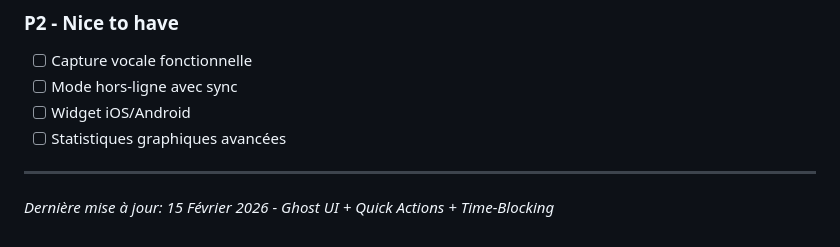
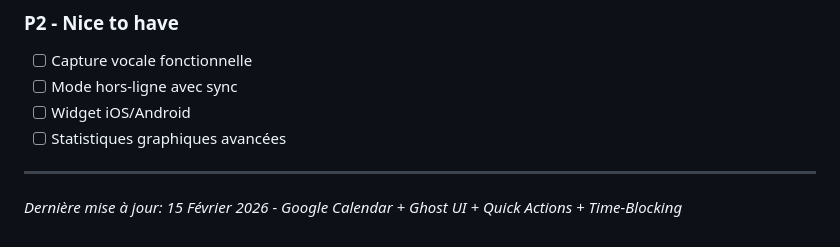
Before and after one commit to valentinjulien/Application-TDAH, a Markdown page: memory/PRD.md, the part around the change. Rendered like a GitHub page.

Commit message:
auto-commit for 4a9800fc-8507-4217-92da-e84052ad3d32

```diff
--- a/memory/PRD.md
+++ b/memory/PRD.md
@@ -197,4 +197,4 @@ daily_logs, pomodoro_sessions, moods
 - [ ] Statistiques graphiques avancées
 
 ---
-*Dernière mise à jour: 15 Février 2026 - Ghost UI + Quick Actions + Time-Blocking*
+*Dernière mise à jour: 15 Février 2026 - Google Calendar + Ghost UI + Quick Actions + Time-Blocking*
```
